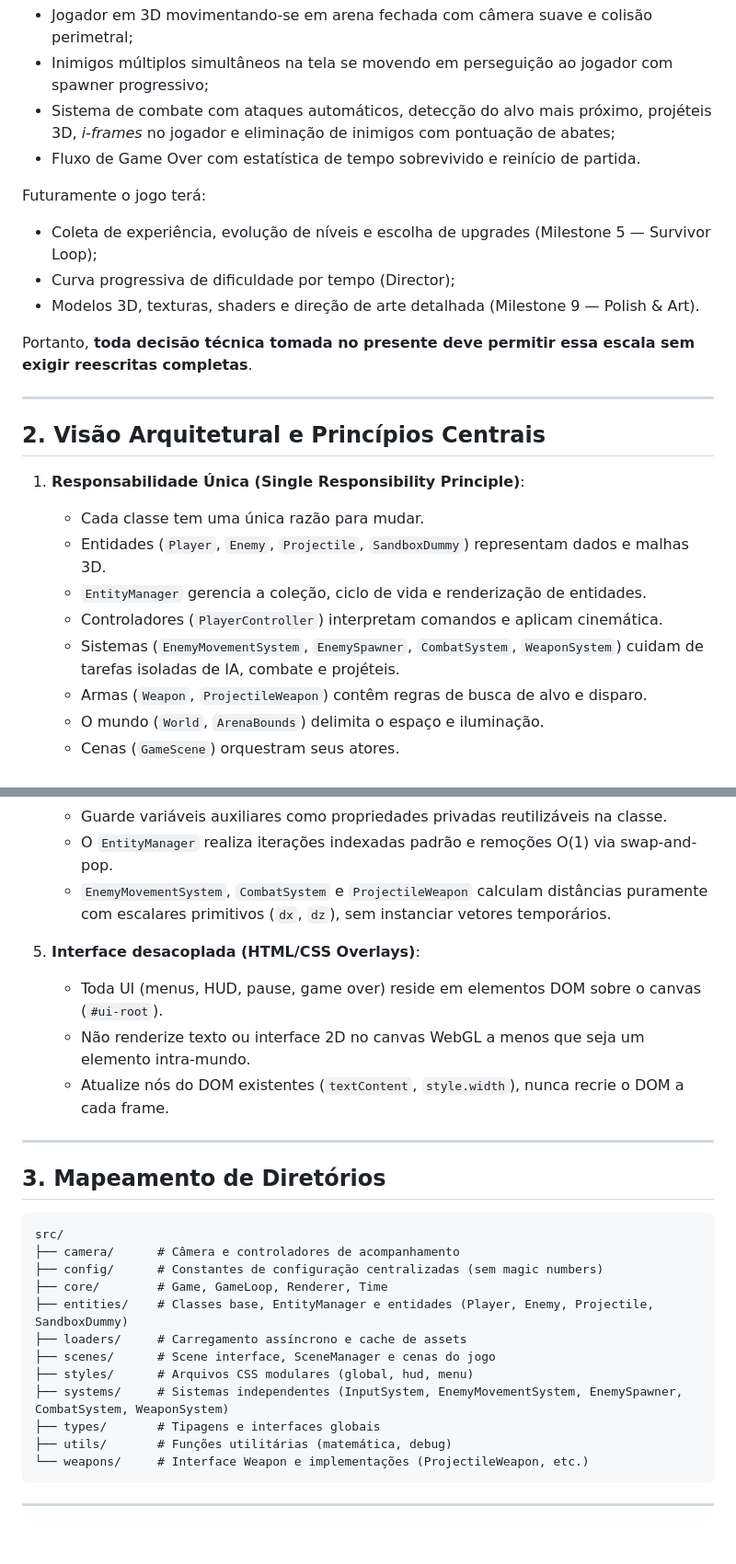
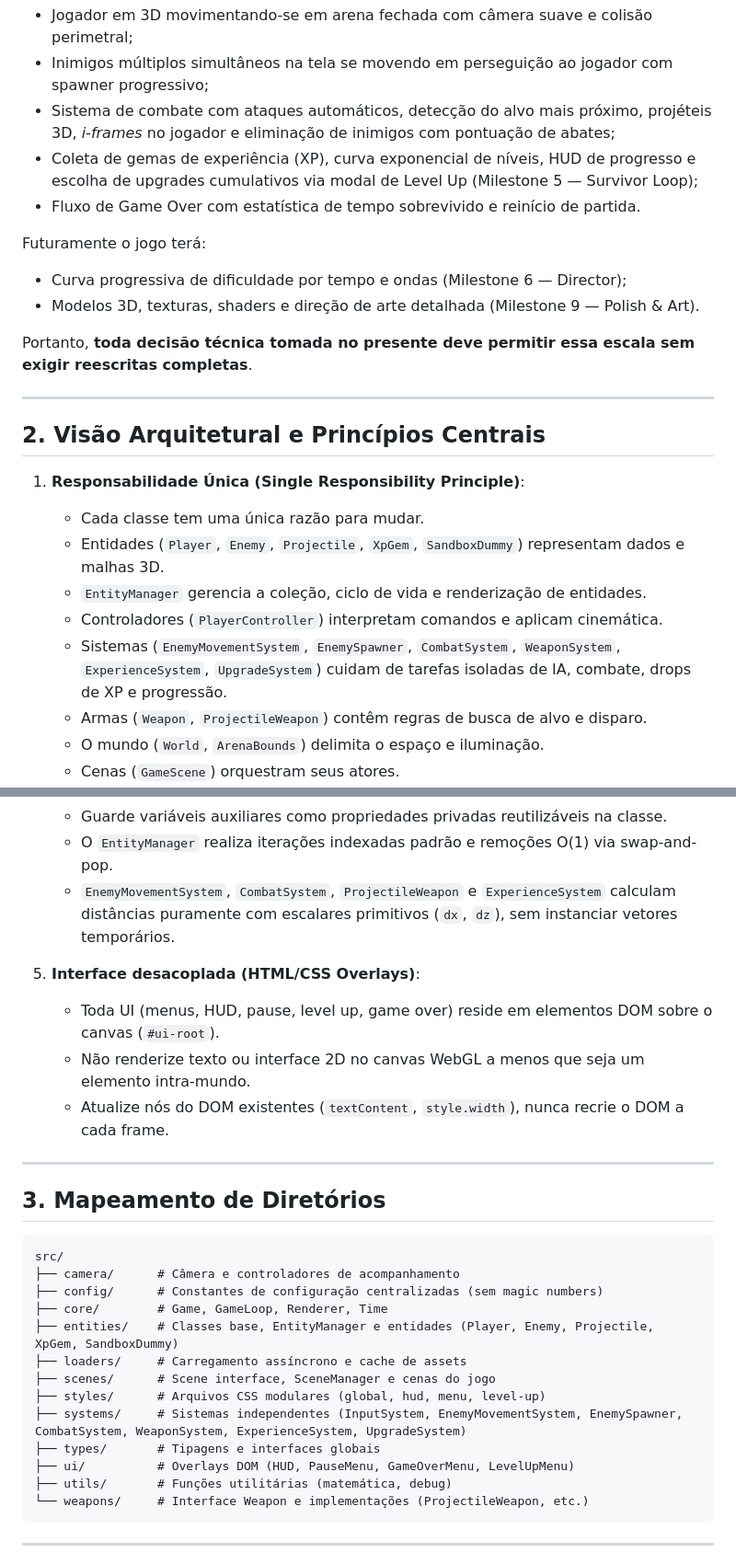
Before and after one commit to luizihara/browser-game, a Markdown page: AGENTS.md, 2 parts joined by grey strips. Shown at 92% size. Drawn GitHub-style; blank space fills up the shorter version.

````diff
--- a/AGENTS.md
+++ b/AGENTS.md
@@ -12,11 +12,11 @@ O jogo conta com:
 - Jogador em 3D movimentando-se em arena fechada com câmera suave e colisão perimetral;
 - Inimigos múltiplos simultâneos na tela se movendo em perseguição ao jogador com spawner progressivo;
 - Sistema de combate com ataques automáticos, detecção do alvo mais próximo, projéteis 3D, *i-frames* no jogador e eliminação de inimigos com pontuação de abates;
+- Coleta de gemas de experiência (XP), curva exponencial de níveis, HUD de progresso e escolha de upgrades cumulativos via modal de Level Up (Milestone 5 — Survivor Loop);
 - Fluxo de Game Over com estatística de tempo sobrevivido e reinício de partida.
 
 Futuramente o jogo terá:
-- Coleta de experiência, evolução de níveis e escolha de upgrades (Milestone 5 — Survivor Loop);
-- Curva progressiva de dificuldade por tempo (Director);
+- Curva progressiva de dificuldade por tempo e ondas (Milestone 6 — Director);
 - Modelos 3D, texturas, shaders e direção de arte detalhada (Milestone 9 — Polish & Art).
 
 Portanto, **toda decisão técnica tomada no presente deve permitir essa escala sem exigir reescritas completas**.
@@ -27,10 +27,10 @@ Portanto, **toda decisão técnica tomada no presente deve permitir essa escala
 
 1. **Responsabilidade Única (Single Responsibility Principle)**:
    - Cada classe tem uma única razão para mudar.
-   - Entidades (`Player`, `Enemy`, `Projectile`, `SandboxDummy`) representam dados e malhas 3D.
+   - Entidades (`Player`, `Enemy`, `Projectile`, `XpGem`, `SandboxDummy`) representam dados e malhas 3D.
    - `EntityManager` gerencia a coleção, ciclo de vida e renderização de entidades.
    - Controladores (`PlayerController`) interpretam comandos e aplicam cinemática.
-   - Sistemas (`EnemyMovementSystem`, `EnemySpawner`, `CombatSystem`, `WeaponSystem`) cuidam de tarefas isoladas de IA, combate e projéteis.
+   - Sistemas (`EnemyMovementSystem`, `EnemySpawner`, `CombatSystem`, `WeaponSystem`, `ExperienceSystem`, `UpgradeSystem`) cuidam de tarefas isoladas de IA, combate, drops de XP e progressão.
    - Armas (`Weapon`, `ProjectileWeapon`) contêm regras de busca de alvo e disparo.
    - O mundo (`World`, `ArenaBounds`) delimita o espaço e iluminação.
    - Cenas (`GameScene`) orquestram seus atores.
@@ -51,10 +51,10 @@ Portanto, **toda decisão técnica tomada no presente deve permitir essa escala
    - Não crie novas instâncias de `THREE.Vector3`, matrizes ou objetos descartáveis dentro do loop.
    - Guarde variáveis auxiliares como propriedades privadas reutilizáveis na classe.
    - O `EntityManager` realiza iterações indexadas padrão e remoções O(1) via swap-and-pop.
-   - `EnemyMovementSystem`, `CombatSystem` e `ProjectileWeapon` calculam distâncias puramente com escalares primitivos (`dx`, `dz`), sem instanciar vetores temporários.
+   - `EnemyMovementSystem`, `CombatSystem`, `ProjectileWeapon` e `ExperienceSystem` calculam distâncias puramente com escalares primitivos (`dx`, `dz`), sem instanciar vetores temporários.
 
 5. **Interface desacoplada (HTML/CSS Overlays)**:
-   - Toda UI (menus, HUD, pause, game over) reside em elementos DOM sobre o canvas (`#ui-root`).
+   - Toda UI (menus, HUD, pause, level up, game over) reside em elementos DOM sobre o canvas (`#ui-root`).
    - Não renderize texto ou interface 2D no canvas WebGL a menos que seja um elemento intra-mundo.
    - Atualize nós do DOM existentes (`textContent`, `style.width`), nunca recrie o DOM a cada frame.
 
@@ -67,12 +67,13 @@ src/
 ├── camera/      # Câmera e controladores de acompanhamento
 ├── config/      # Constantes de configuração centralizadas (sem magic numbers)
 ├── core/        # Game, GameLoop, Renderer, Time
-├── entities/    # Classes base, EntityManager e entidades (Player, Enemy, Projectile, SandboxDummy)
+├── entities/    # Classes base, EntityManager e entidades (Player, Enemy, Projectile, XpGem, SandboxDummy)
 ├── loaders/     # Carregamento assíncrono e cache de assets
 ├── scenes/      # Scene interface, SceneManager e cenas do jogo
-├── styles/      # Arquivos CSS modulares (global, hud, menu)
-├── systems/     # Sistemas independentes (InputSystem, EnemyMovementSystem, EnemySpawner, CombatSystem, WeaponSystem)
+├── styles/      # Arquivos CSS modulares (global, hud, menu, level-up)
+├── systems/     # Sistemas independentes (InputSystem, EnemyMovementSystem, EnemySpawner, CombatSystem, WeaponSystem, ExperienceSystem, UpgradeSystem)
 ├── types/       # Tipagens e interfaces globais
+├── ui/          # Overlays DOM (HUD, PauseMenu, GameOverMenu, LevelUpMenu)
 ├── utils/       # Funções utilitárias (matemática, debug)
 └── weapons/     # Interface Weapon e implementações (ProjectileWeapon, etc.)
 ```
````
Also changed, not shown: README.md (+34 -20 lines).
